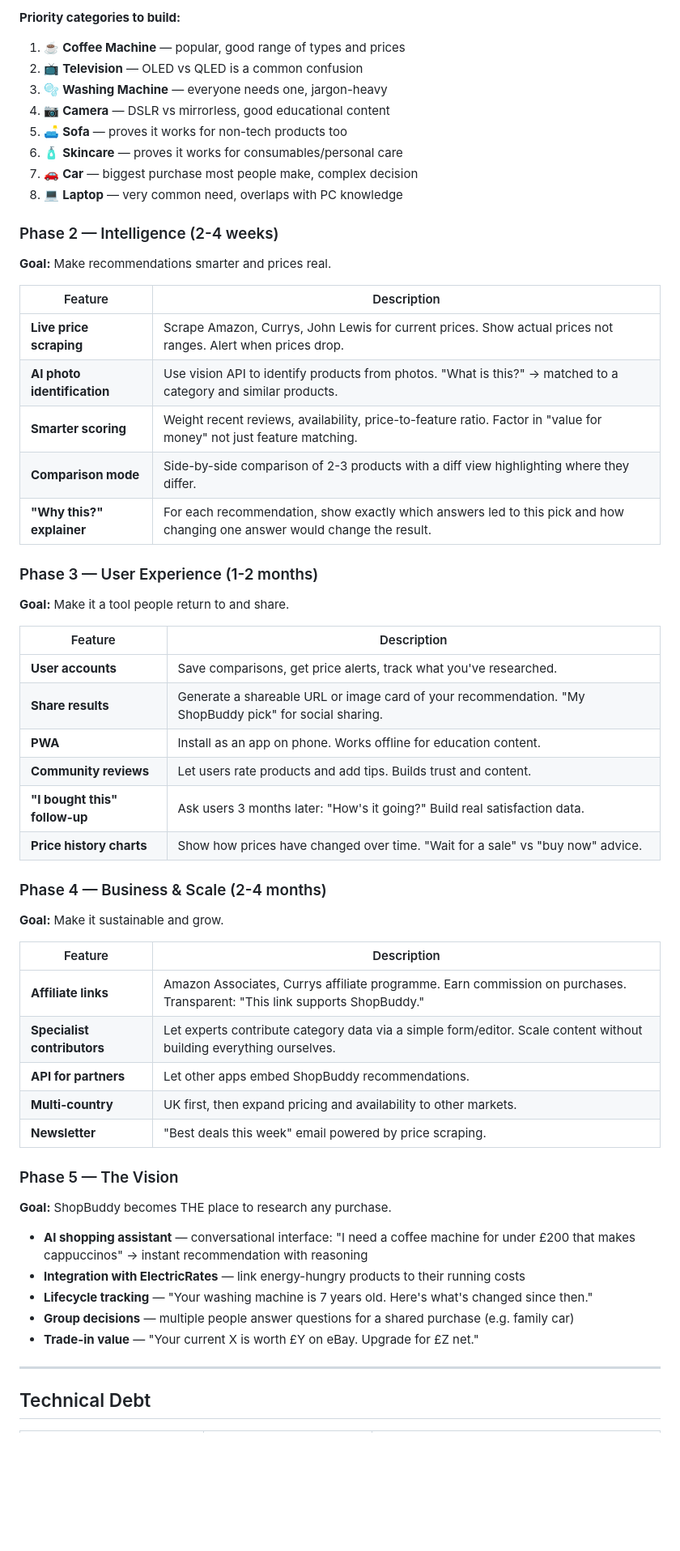
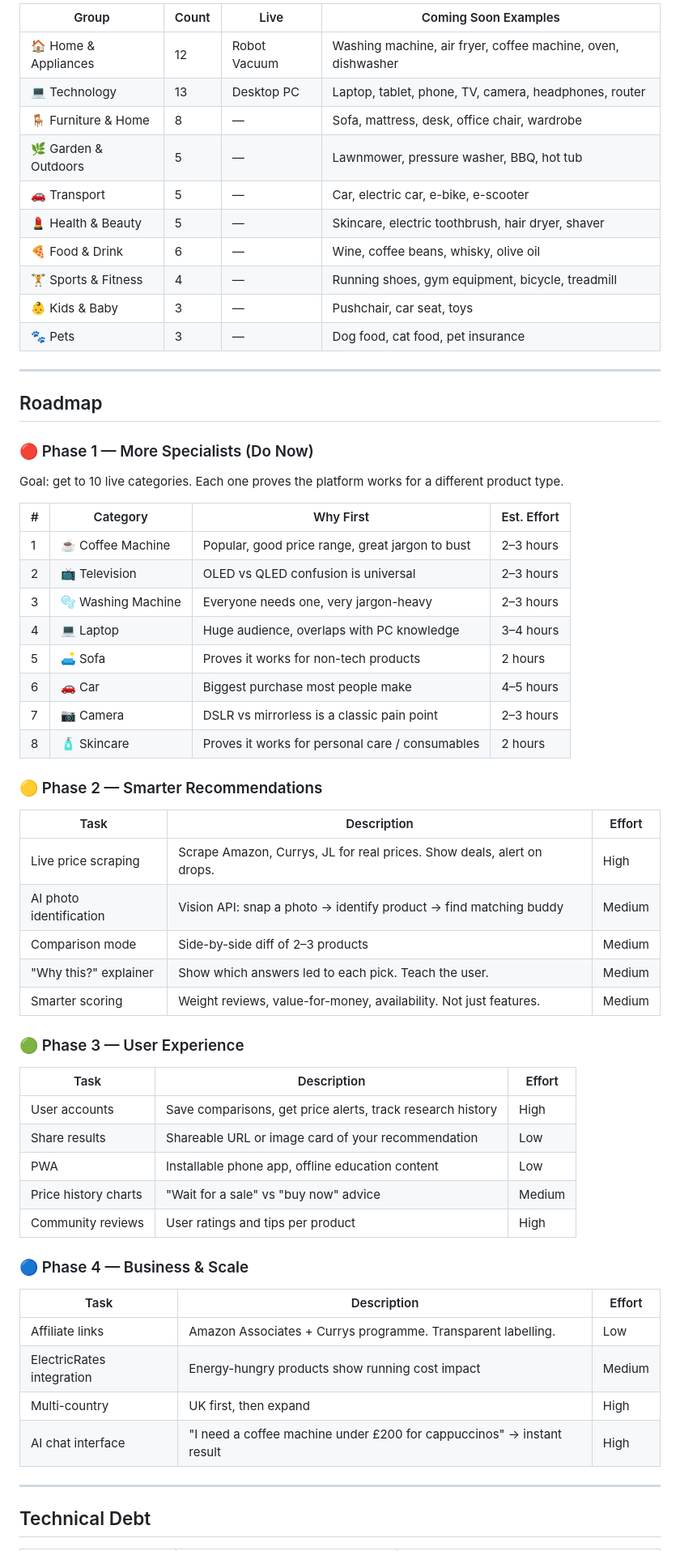
Before and after one commit to liteko702/shopbuddy, a Markdown page: docs/WIKI.md, the part around one of its changes. Shown at 81% size. GitHub-like rendering; blank space fills up the shorter version.

Commit message:
Wiki: full reorganise with tables, accurate state, clear roadmap + workflow

```diff
--- a/docs/WIKI.md
+++ b/docs/WIKI.md
@@ -282,56 +214,64 @@ The category will immediately appear as "✓ Ready" in search and on the homepag
 
-**Priority categories to build:**
-1. ☕ **Coffee Machine** — popular, good range of types and prices
-2. 📺 **Television** — OLED vs QLED is a common confusion
-3. 🫧 **Washing Machine** — everyone needs one, jargon-heavy
-4. 📷 **Camera** — DSLR vs mirrorless, good educational content
-5. 🛋️ **Sofa** — proves it works for non-tech products too
-6. 🧴 **Skincare** — proves it works for consumables/personal care
-7. 🚗 **Car** — biggest purchase most people make, complex decision
-8. 💻 **Laptop** — very common need, overlaps with PC knowledge
+| Group | Count | Live | Coming Soon Examples |
+|-------|-------|------|----------------------|
+| 🏠 Home & Appliances | 12 | Robot Vacuum | Washing machine, air fryer, coffee machine, oven, dishwasher |
+| 💻 Technology | 13 | Desktop PC | Laptop, tablet, phone, TV, camera, headphones, router |
+| 🪑 Furniture & Home | 8 | — | Sofa, mattress, desk, office chair, wardrobe |
+| 🌿 Garden & Outdoors | 5 | — | Lawnmower, pressure washer, BBQ, hot tub |
+| 🚗 Transport | 5 | — | Car, electric car, e-bike, e-scooter |
+| 💄 Health & Beauty | 5 | — | Skincare, electric toothbrush, hair dryer, shaver |
+| 🍕 Food & Drink | 6 | — | Wine, coffee beans, whisky, olive oil |
+| 🏋️ Sports & Fitness | 4 | — | Running shoes, gym equipment, bicycle, treadmill |
+| 👶 Kids & Baby | 3 | — | Pushchair, car seat, toys |
+| 🐾 Pets | 3 | — | Dog food, cat food, pet insurance |
 
-### Phase 2 — Intelligence (2-4 weeks)
-**Goal:** Make recommendations smarter and prices real.
+---
 
-| Feature | Description |
-|---------|-------------|
-| **Live price scraping** | Scrape Amazon, Currys, John Lewis for current prices. Show actual prices not ranges. Alert when prices drop. |
-| **AI photo identification** | Use vision API to identify products from photos. "What is this?" → matched to a category and similar products. |
-| **Smarter scoring** | Weight recent reviews, availability, price-to-feature ratio. Factor in "value for money" not just feature matching. |
-| **Comparison mode** | Side-by-side comparison of 2-3 products with a diff view highlighting where they differ. |
-| **"Why this?" explainer** | For each recommendation, show exactly which answers led to this pick and how changing one answer would change the result. |
+## Roadmap
 
-### Phase 3 — User Experience (1-2 months)
-**Goal:** Make it a tool people return to and share.
+### 🔴 Phase 1 — More Specialists (Do Now)
 
-| Feature | Description |
-|---------|-------------|
-| **User accounts** | Save comparisons, get price alerts, track what you've researched. |
-| **Share results** | Generate a shareable URL or image card of your recommendation. "My ShopBuddy pick" for social sharing. |
-| **PWA** | Install as an app on phone. Works offline for education content. |
-| **Community reviews** | Let users rate products and add tips. Builds trust and content. |
-| **"I bought this" follow-up** | Ask users 3 months later: "How's it going?" Build real satisfaction data. |
-| **Price history charts** | Show how prices have changed over time. "Wait for a sale" vs "buy now" advice. |
+Goal: get to 10 live categories. Each one proves the platform works for a different product type.
 
-### Phase 4 — Business & Scale (2-4 months)
-**Goal:** Make it sustainable and grow.
+| # | Category | Why First | Est. Effort |
+|---|----------|-----------|-------------|
+| 1 | ☕ Coffee Machine | Popular, good price range, great jargon to bust | 2–3 hours |
+| 2 | 📺 Television | OLED vs QLED confusion is universal | 2–3 hours |
+| 3 | 🫧 Washing Machine | Everyone needs one, very jargon-heavy | 2–3 hours |
+| 4 | 💻 Laptop | Huge audience, overlaps with PC knowledge | 3–4 hours |
+| 5 | 🛋️ Sofa | Proves it works for non-tech products | 2 hours |
+| 6 | 🚗 Car | Biggest purchase most people make | 4–5 hours |
+| 7 | 📷 Camera | DSLR vs mirrorless is a classic pain point | 2–3 hours |
+| 8 | 🧴 Skincare | Proves it works for personal care / consumables | 2 hours |
 
-| Feature | Description |
-|---------|-------------|
-| **Affiliate links** | Amazon Associates, Currys affiliate programme. Earn commission on purchases. Transparent: "This link supports ShopBuddy." |
-| **Specialist contributors** | Let experts contribute category data via a simple form/editor. Scale content without building everything ourselves. |
-| **API for partners** | Let other apps embed ShopBuddy recommendations. |
-| **Multi-country** | UK first, then expand pricing and availability to other markets. |
-| **Newsletter** | "Best deals this week" email powered by price scraping. |
+### 🟡 Phase 2 — Smarter Recommendations
 
-### Phase 5 — The Vision
-**Goal:** ShopBuddy becomes THE place to research any purchase.
+| Task | Description | Effort |
+|------|-------------|--------|
+| Live price scraping | Scrape Amazon, Currys, JL for real prices. Show deals, alert on drops. | High |
+| AI photo identification | Vision API: snap a photo → identify product → find matching buddy | Medium |
+| Comparison mode | Side-by-side diff of 2–3 products | Medium |
+| "Why this?" explainer | Show which answers led to each pick. Teach the user. | Medium |
+| Smarter scoring | Weight reviews, value-for-money, availability. Not just features. | Medium |
 
-- **AI shopping assistant** — conversational interface: "I need a coffee machine for under £200 that makes cappuccinos" → instant recommendation with reasoning
-- **Integration with ElectricRates** — link energy-hungry products to their running costs
-- **Lifecycle tracking** — "Your washing machine is 7 years old. Here's what's changed since then."
-- **Group decisions** — multiple people answer questions for a shared purchase (e.g. family car)
-- **Trade-in value** — "Your current X is worth £Y on eBay. Upgrade for £Z net."
+### 🟢 Phase 3 — User Experience
+
+| Task | Description | Effort |
+|------|-------------|--------|
+| User accounts | Save comparisons, get price alerts, track research history | High |
+| Share results | Shareable URL or image card of your recommendation | Low |
+| PWA | Installable phone app, offline education content | Low |
+| Price history charts | "Wait for a sale" vs "buy now" advice | Medium |
+| Community reviews | User ratings and tips per product | High |
+
+### 🔵 Phase 4 — Business & Scale
+
+| Task | Description | Effort |
+|------|-------------|--------|
+| Affiliate links | Amazon Associates + Currys programme. Transparent labelling. | Low |
+| ElectricRates integration | Energy-hungry products show running cost impact | Medium |
+| Multi-country | UK first, then expand | High |
+| AI chat interface | "I need a coffee machine under £200 for cappuccinos" → instant result | High |
 
 ---
 
```
Also changed, not shown: other parts of docs/WIKI.md (+145 -235 lines).
